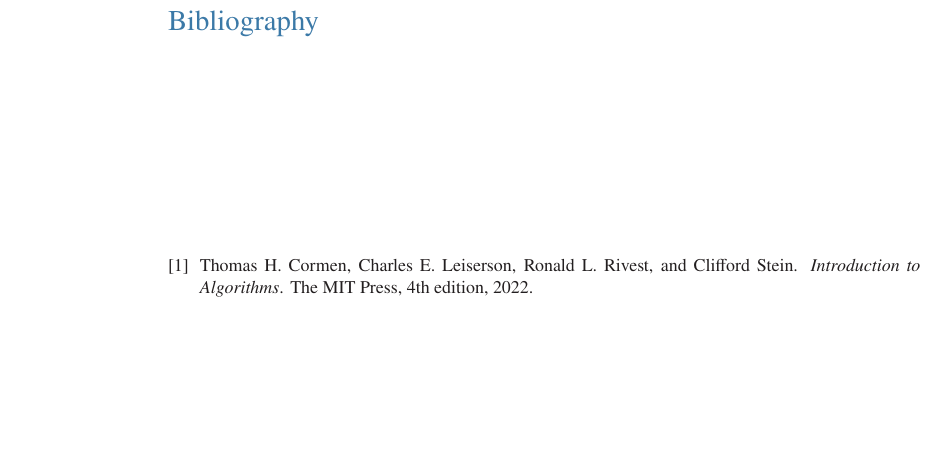
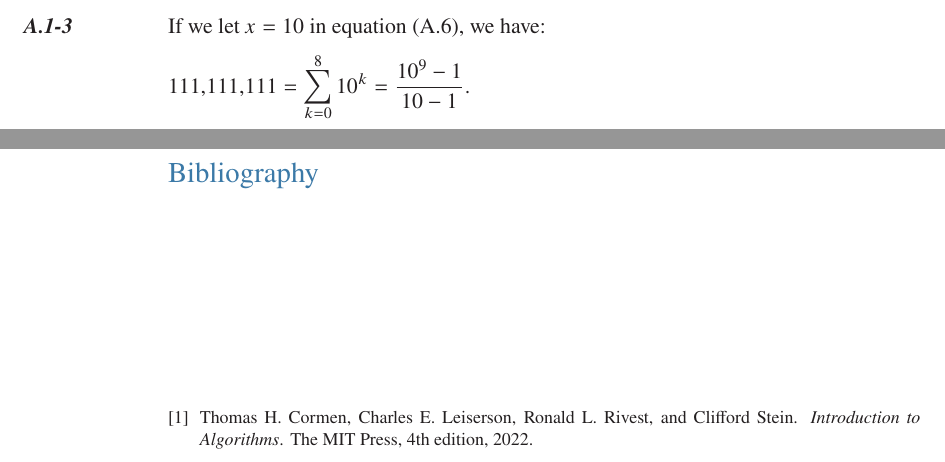
Before and after one commit to wojtask/clrs4e-solutions, a LaTeX book (clrs4e-solutions.tex, which reads appendixa/sections/1/3.tex): part of page 6 of 6 before the commit and two parts of pages 5 and 6 of 6 after it, the two joined at a grey line, cut at the place of the change, the shorter picture padded with empty space. Compiled offline with pdfLaTeX; a missing font is replaced by an installed copy or a similar font.

Commit message:
#1422 A.1-3

```diff
--- /dev/null
+++ b/appendixa/sections/1/3.tex
@@ -0,0 +1,5 @@
+\exercise
+If we let $x=10$ in equation (A.6), we have:
+\[
+    111{,}111{,}111 = \sum_{k=0}^8 10^k = \frac{10^9-1}{10-1}.
+\]
```
Also changed, not shown: appendixa/sections/1/main.tex (+1 -0 lines).
